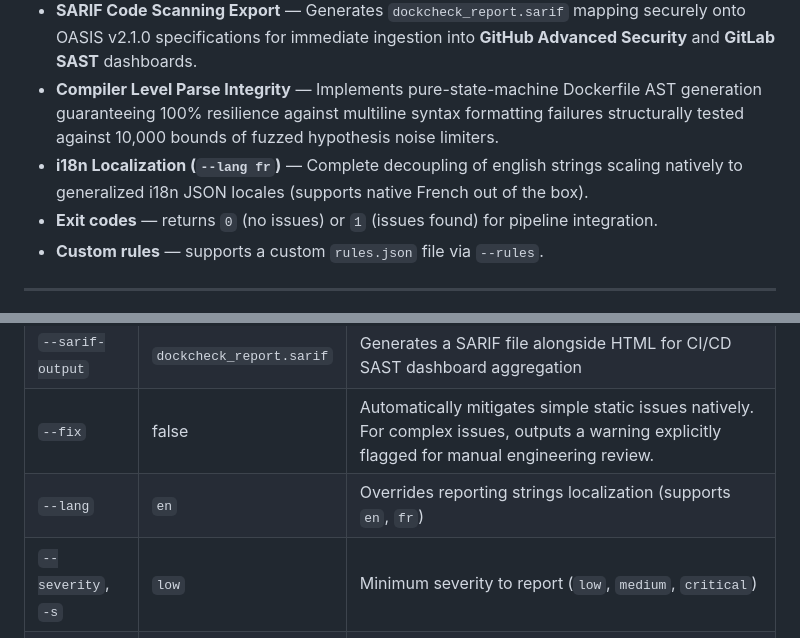
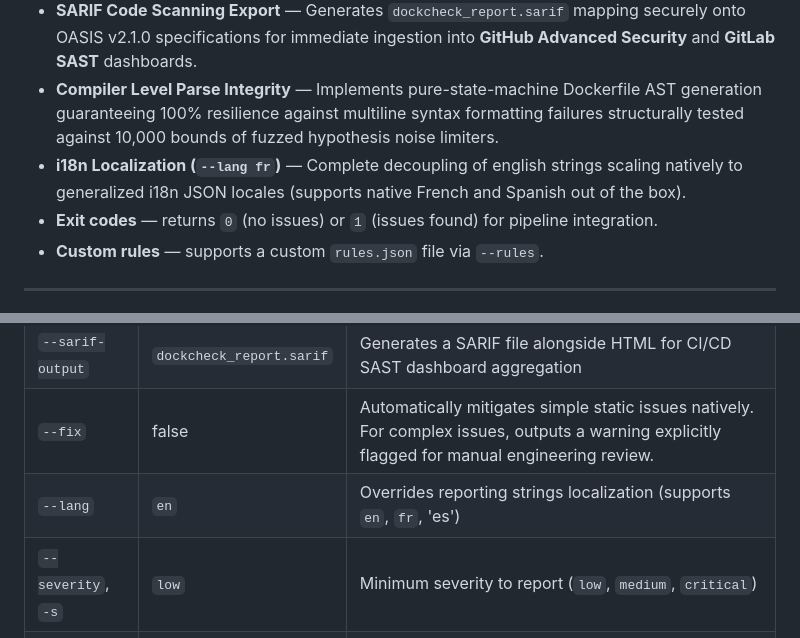
Before and after one commit to TheReturnedABought/TFE_Thomas, a Markdown page: README.md, 2 parts joined by grey strips. Rendered like a GitHub page.

Commit message:
Update i18n localization support to include Spanish

```diff
--- a/README.md
+++ b/README.md
@@ -58,7 +58,7 @@ This project was built to demonstrate professional Python software engineering p
 - **CI/CD AutoFix Engine (`--fix`)** — Implements an automated remediation layer replacing vulnerable AST structures with safe nodes natively without stripping configuration layouts.
 - **SARIF Code Scanning Export** — Generates `dockcheck_report.sarif` mapping securely onto OASIS v2.1.0 specifications for immediate ingestion into **GitHub Advanced Security** and **GitLab SAST** dashboards.
 - **Compiler Level Parse Integrity** — Implements pure-state-machine Dockerfile AST generation guaranteeing 100% resilience against multiline syntax formatting failures structurally tested against 10,000 bounds of fuzzed hypothesis noise limiters.
-- **i18n Localization (`--lang fr`)** — Complete decoupling of english strings scaling natively to generalized i18n JSON locales (supports native French out of the box).
+- **i18n Localization (`--lang fr`)** — Complete decoupling of english strings scaling natively to generalized i18n JSON locales (supports native French and Spanish out of the box).
 - **Exit codes** — returns `0` (no issues) or `1` (issues found) for pipeline integration.
 - **Custom rules** — supports a custom `rules.json` file via `--rules`.
 
@@ -147,7 +147,7 @@ python main.py all \
 | `--output`, `-o` | `dockcheck_report.html` | Path for the HTML report |
 | `--sarif-output` | `dockcheck_report.sarif` | Generates a SARIF file alongside HTML for CI/CD SAST dashboard aggregation |
 | `--fix` | false | Automatically mitigates simple static issues natively. For complex issues, outputs a warning explicitly flagged for manual engineering review. |
-| `--lang` | `en` | Overrides reporting strings localization (supports `en`, `fr`) |
+| `--lang` | `en` | Overrides reporting strings localization (supports `en`, `fr`, 'es') |
 | `--severity`, `-s` | `low` | Minimum severity to report (`low`, `medium`, `critical`) |
 | `--no-report` | false | Skip HTML generation, print summary only |
 | `--rules` | built-in | Path to a custom rules JSON file |
```
